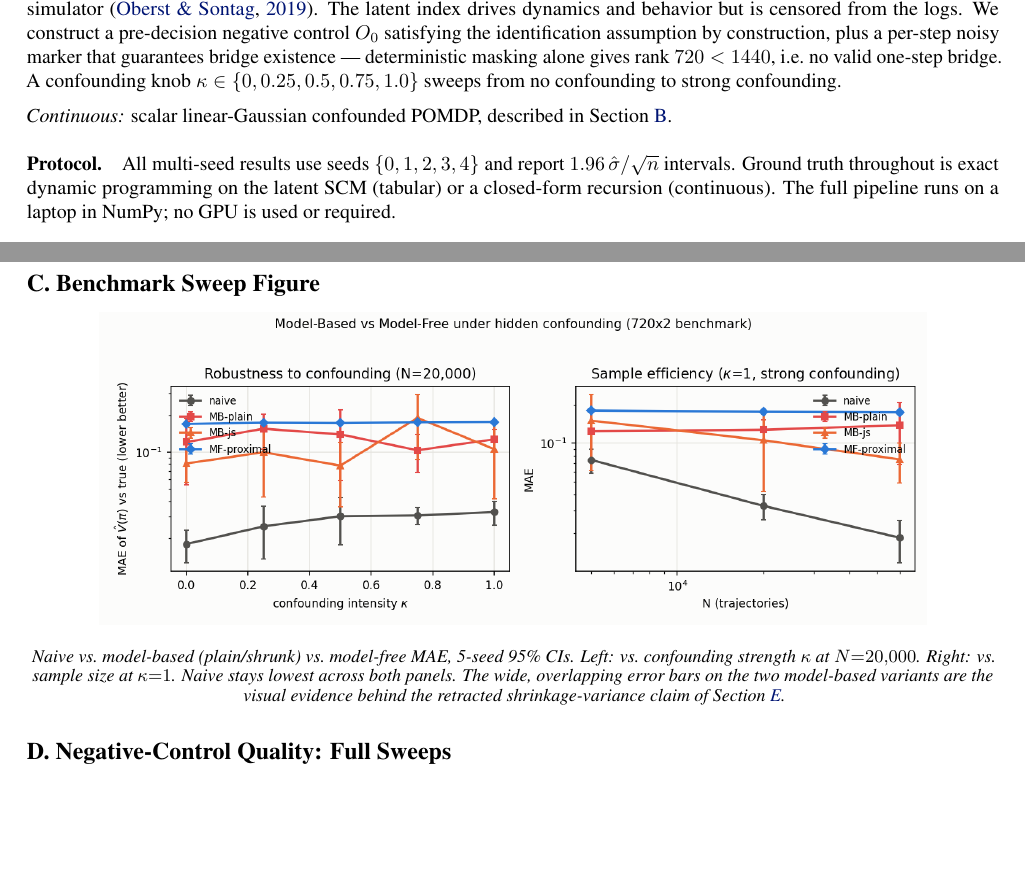
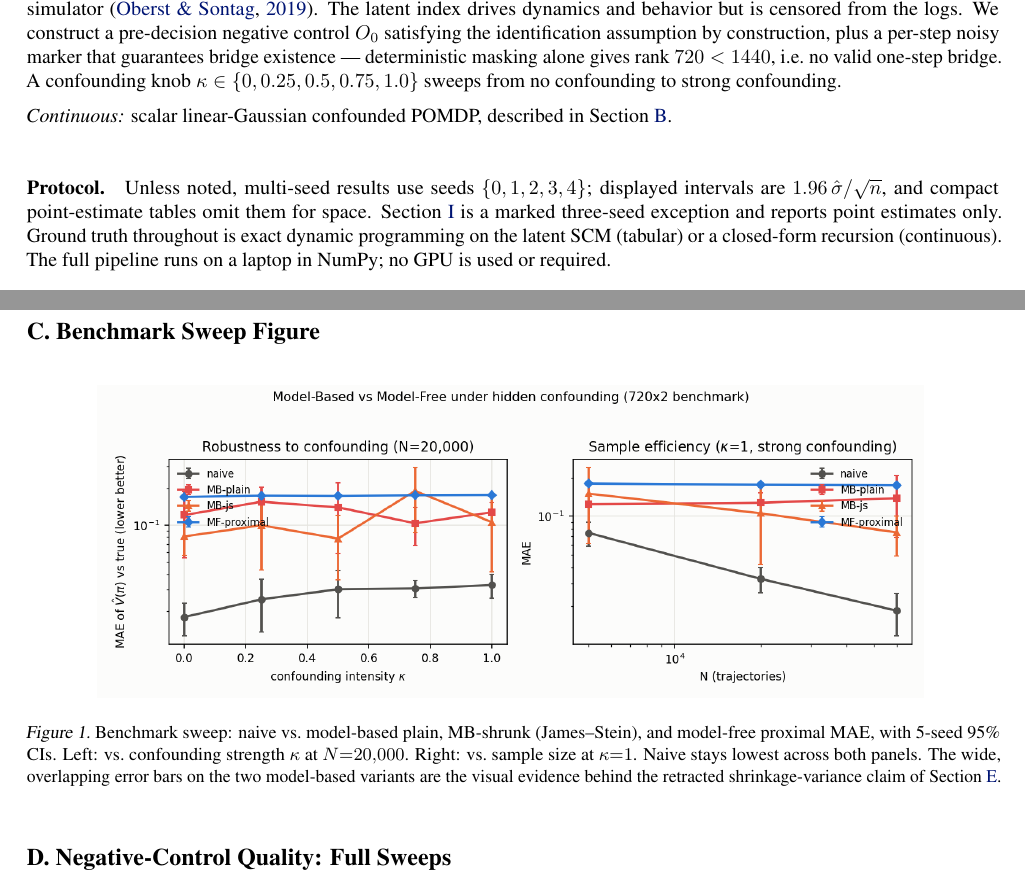
Before and after one commit to soheilsayahvarg/model-based-rl-confounded-pomdps, a LaTeX paper (Phase_5/paper/main.tex, which reads Phase_5/paper/appendix.tex): two parts of pages 6 and 8 of 11, joined at a grey line, cut so that both start at the same text, the shorter picture padded with empty space. Compiled offline with pdfLaTeX.

Commit message:
Merge the second reviewer pass: figure float, xi definition, notation and naming

```diff
--- a/Phase_5/paper/appendix.tex
+++ b/Phase_5/paper/appendix.tex
@@ -21,8 +21,10 @@ confounding.
 \emph{Continuous:} scalar linear-Gaussian confounded POMDP, described in
 \cref{app:cont}.
 
-\paragraph{Protocol.} All multi-seed results use seeds $\{0,1,2,3,4\}$ and report
-$1.96\,\hat\sigma/\sqrt{n}$ intervals. Ground truth throughout is exact dynamic
+\paragraph{Protocol.} Unless noted, multi-seed results use seeds
+$\{0,1,2,3,4\}$; displayed intervals are $1.96\,\hat\sigma/\sqrt{n}$, and compact
+point-estimate tables omit them for space. \cref{app:pess-correction} is a marked
+three-seed exception and reports point estimates only. Ground truth throughout is exact dynamic
 programming on the latent SCM (tabular) or a closed-form recursion (continuous).
 The full pipeline runs on a laptop in NumPy; no GPU is used or required.
 
@@ -151,17 +153,17 @@ merely more conservative.
 \section{Benchmark Sweep Figure}
 \label{app:benchfig}
 
-\begin{center}
+\begin{figure}[ht]
+\centering
 \includegraphics[width=0.85\textwidth]{figures/fig6_mb_vs_mf.png}
-\end{center}
-\begin{center}
-\small\textit{Naive vs.\ model-based (plain/shrunk) vs.\ model-free MAE, 5-seed
-95\% CIs. Left: vs.\ confounding strength $\kappa$ at $N{=}20{,}000$. Right:
-vs.\ sample size at $\kappa{=}1$. Naive stays lowest across both panels. The
-wide, overlapping error bars on the two model-based variants are the visual
-evidence behind the retracted shrinkage-variance claim of
-\cref{app:corrections}.}
-\end{center}
+\caption{Benchmark sweep: naive vs.\ model-based plain, MB-shrunk
+(James--Stein), and model-free proximal MAE, with 5-seed 95\% CIs. Left: vs.\
+confounding strength $\kappa$ at $N{=}20{,}000$. Right: vs.\ sample size at
+$\kappa{=}1$. Naive stays lowest across both panels. The wide, overlapping error
+bars on the two model-based variants are the visual evidence behind the retracted
+shrinkage-variance claim of \cref{app:corrections}.}
+\label{fig:benchmark}
+\end{figure}
 
 \section{Negative-Control Quality: Full Sweeps}
 \label{app:nc}
```
Also changed, not shown: Phase_5/paper/main.tex (+14 -14 lines), Phase_5/paper/main.pdf, Phase_5/paper/appendix.tex (2 more changed lines).
